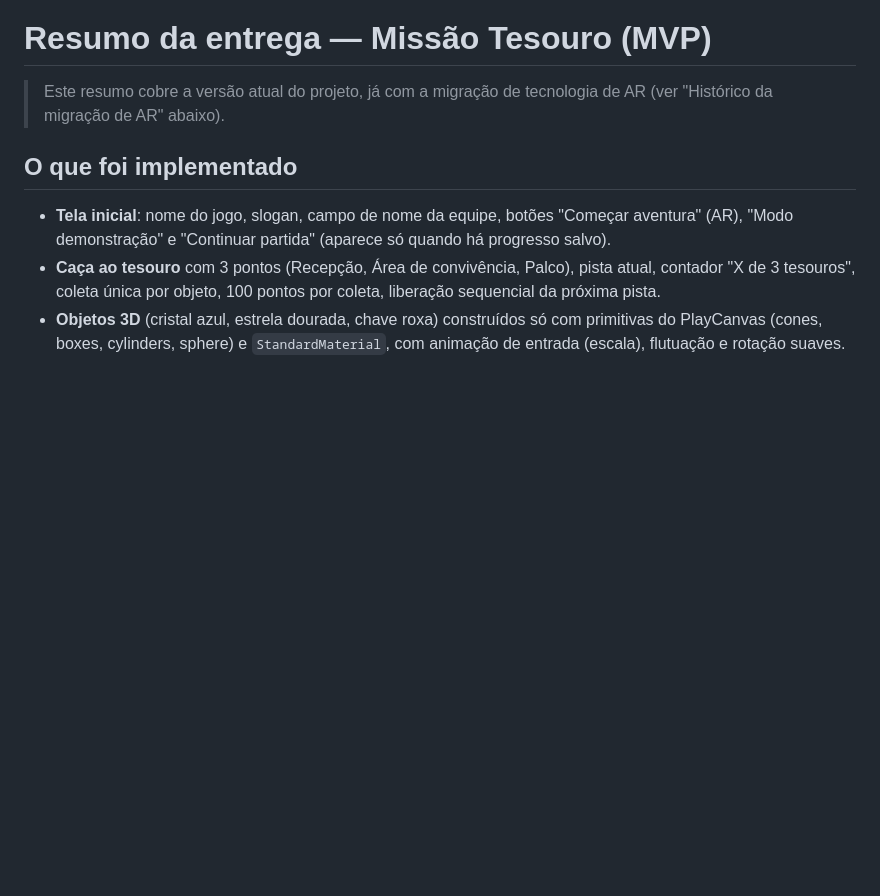
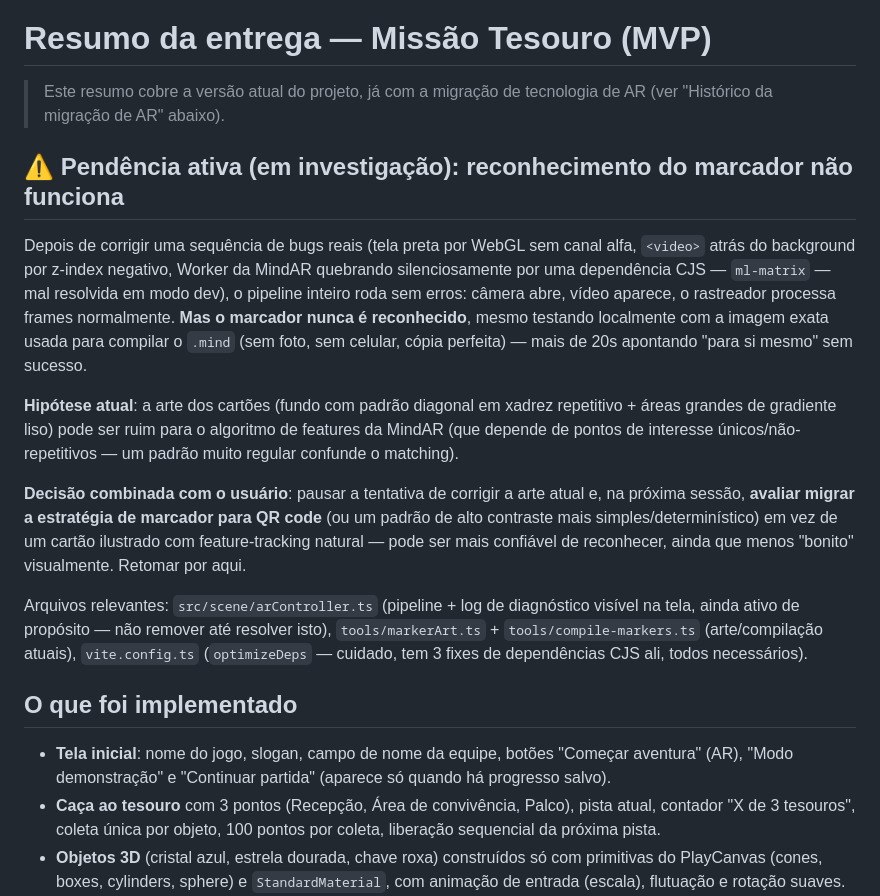
Before and after one commit to everton-zanini/move-tesouro, a Markdown page: docs/resumo-entrega.md, the part around the change. Rendered like a GitHub page; blank space fills up the shorter version.

Commit message:
Registra pendência: reconhecimento de marcador ainda não funciona
Pipeline de AR roda sem erros (câmera, vídeo, rastreador processando
frames), mas o marcador nunca é reconhecido, mesmo em teste local com a
imagem exata usada na compilação. Hipótese: arte do cartão (padrão
repetitivo) ruim para o algoritmo de feature-matching da MindAR.

Combinado com o usuário: avaliar trocar a estratégia de marcador por QR
code (ou padrão de alto contraste mais determinístico) na próxima sessão.

```diff
--- a/docs/resumo-entrega.md
+++ b/docs/resumo-entrega.md
@@ -2,6 +2,29 @@
 
 > Este resumo cobre a versão atual do projeto, já com a migração de tecnologia de AR (ver
 > "Histórico da migração de AR" abaixo).
+
+## ⚠️ Pendência ativa (em investigação): reconhecimento do marcador não funciona
+
+Depois de corrigir uma sequência de bugs reais (tela preta por WebGL sem canal alfa, `<video>`
+atrás do background por z-index negativo, Worker da MindAR quebrando silenciosamente por uma
+dependência CJS — `ml-matrix` — mal resolvida em modo dev), o pipeline inteiro roda sem erros:
+câmera abre, vídeo aparece, o rastreador processa frames normalmente. **Mas o marcador nunca é
+reconhecido**, mesmo testando localmente com a imagem exata usada para compilar o `.mind` (sem
+foto, sem celular, cópia perfeita) — mais de 20s apontando "para si mesmo" sem sucesso.
+
+**Hipótese atual**: a arte dos cartões (fundo com padrão diagonal em xadrez repetitivo + áreas
+grandes de gradiente liso) pode ser ruim para o algoritmo de features da MindAR (que depende de
+pontos de interesse únicos/não-repetitivos — um padrão muito regular confunde o matching).
+
+**Decisão combinada com o usuário**: pausar a tentativa de corrigir a arte atual e, na próxima
+sessão, **avaliar migrar a estratégia de marcador para QR code** (ou um padrão de alto contraste
+mais simples/determinístico) em vez de um cartão ilustrado com feature-tracking natural — pode
+ser mais confiável de reconhecer, ainda que menos "bonito" visualmente. Retomar por aqui.
+
+Arquivos relevantes: `src/scene/arController.ts` (pipeline + log de diagnóstico visível na tela,
+ainda ativo de propósito — não remover até resolver isto), `tools/markerArt.ts` +
+`tools/compile-markers.ts` (arte/compilação atuais), `vite.config.ts` (`optimizeDeps` — cuidado,
+tem 3 fixes de dependências CJS ali, todos necessários).
 
 ## O que foi implementado
 
```
